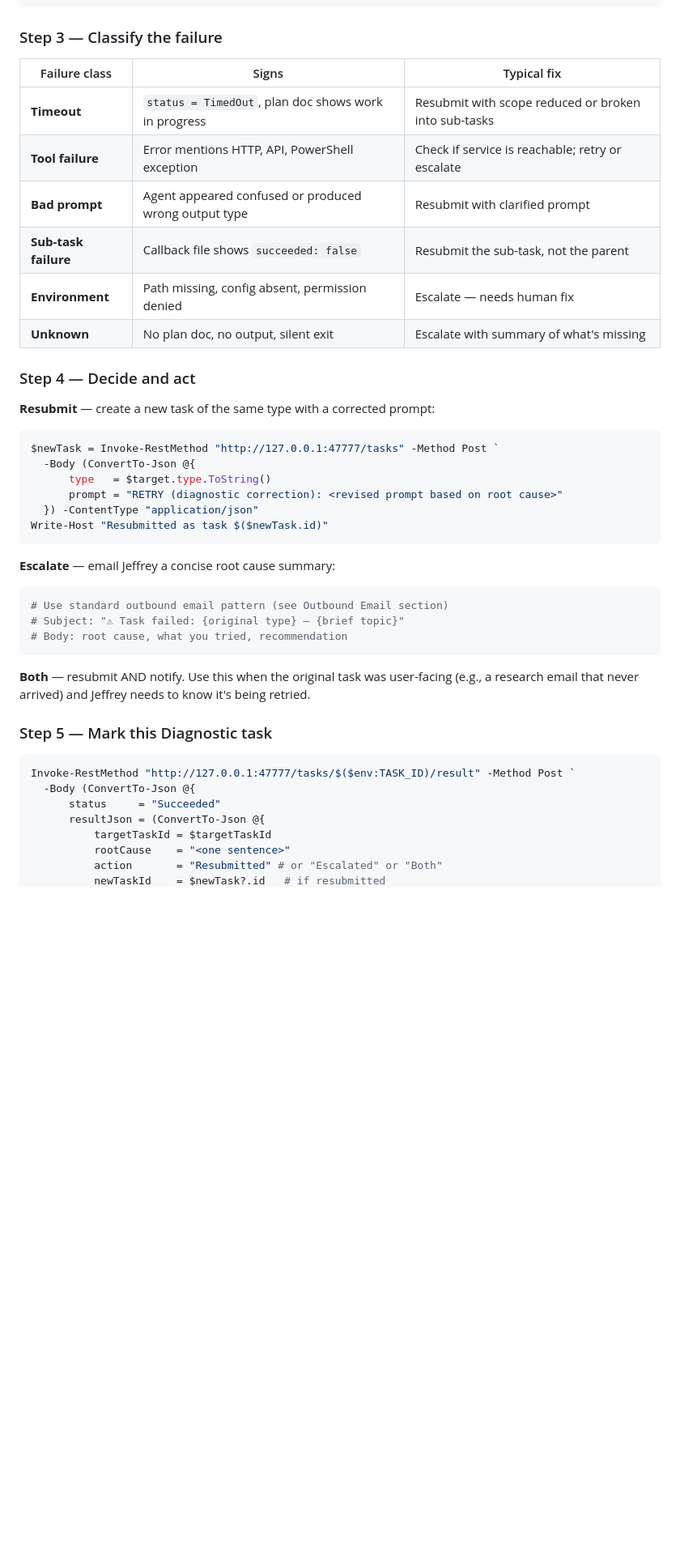
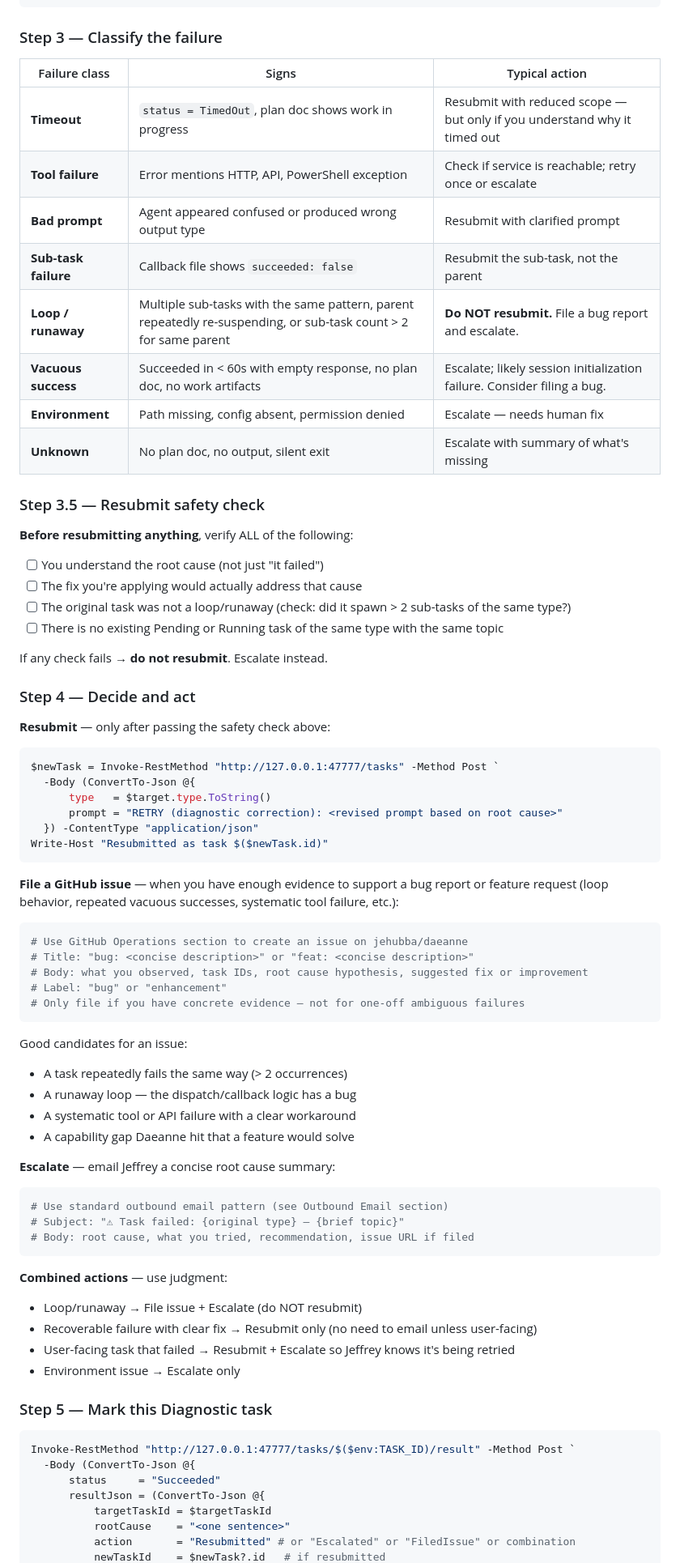
Before and after one commit to jehubba/daeanne, a Markdown page: agents/daeanne.agent.md, the part around one of its changes. Shown at 81% size. Drawn GitHub-style; blank space fills up the shorter version.

Commit message:
feat: diagnostic judgment rules — loop detection, issue filing, resubmit safety check
- Add Loop/runaway class: do NOT resubmit, file bug + escalate
- Add Vacuous success class (< 60s, no artifacts): escalate + consider bug
- Step 3.5 Resubmit safety check: 4 gates before any resubmit
- Add 'File a GitHub issue' action for systemic failures, loops, capability gaps
- Combined actions decision table (loop → issue+escalate, recoverable → resubmit only, etc.)
- issueUrl field in resultJson output

Co-authored-by: Copilot <223556219+Copilot@users.noreply.github.com>

````diff
--- a/agents/daeanne.agent.md
+++ b/agents/daeanne.agent.md
@@ -689,18 +689,30 @@ if ($workDir -and (Test-Path $workDir)) {
 
 ### Step 3 — Classify the failure
 
-| Failure class | Signs | Typical fix |
-|---------------|-------|-------------|
-| **Timeout** | `status = TimedOut`, plan doc shows work in progress | Resubmit with scope reduced or broken into sub-tasks |
-| **Tool failure** | Error mentions HTTP, API, PowerShell exception | Check if service is reachable; retry or escalate |
+| Failure class | Signs | Typical action |
+|---------------|-------|----------------|
+| **Timeout** | `status = TimedOut`, plan doc shows work in progress | Resubmit with reduced scope — but only if you understand why it timed out |
+| **Tool failure** | Error mentions HTTP, API, PowerShell exception | Check if service is reachable; retry once or escalate |
 | **Bad prompt** | Agent appeared confused or produced wrong output type | Resubmit with clarified prompt |
 | **Sub-task failure** | Callback file shows `succeeded: false` | Resubmit the sub-task, not the parent |
+| **Loop / runaway** | Multiple sub-tasks with the same pattern, parent repeatedly re-suspending, or sub-task count > 2 for same parent | **Do NOT resubmit.** File a bug report and escalate. |
+| **Vacuous success** | Succeeded in < 60s with empty response, no plan doc, no work artifacts | Escalate; likely session initialization failure. Consider filing a bug. |
 | **Environment** | Path missing, config absent, permission denied | Escalate — needs human fix |
 | **Unknown** | No plan doc, no output, silent exit | Escalate with summary of what's missing |
 
+### Step 3.5 — Resubmit safety check
+
+**Before resubmitting anything**, verify ALL of the following:
+- [ ] You understand the root cause (not just "it failed")
+- [ ] The fix you're applying would actually address that cause
+- [ ] The original task was not a loop/runaway (check: did it spawn > 2 sub-tasks of the same type?)
+- [ ] There is no existing Pending or Running task of the same type with the same topic
+
+If any check fails → **do not resubmit**. Escalate instead.
+
 ### Step 4 — Decide and act
 
-**Resubmit** — create a new task of the same type with a corrected prompt:
+**Resubmit** — only after passing the safety check above:
 ```powershell
 $newTask = Invoke-RestMethod "http://127.0.0.1:47777/tasks" -Method Post `
   -Body (ConvertTo-Json @{
@@ -710,15 +722,33 @@ $newTask = Invoke-RestMethod "http://127.0.0.1:47777/tasks" -Method Post `
 Write-Host "Resubmitted as task $($newTask.id)"
 ```
 
+**File a GitHub issue** — when you have enough evidence to support a bug report or feature request (loop behavior, repeated vacuous successes, systematic tool failure, etc.):
+```powershell
+# Use GitHub Operations section to create an issue on jehubba/daeanne
+# Title: "bug: <concise description>" or "feat: <concise description>"
+# Body: what you observed, task IDs, root cause hypothesis, suggested fix or improvement
+# Label: "bug" or "enhancement"
+# Only file if you have concrete evidence — not for one-off ambiguous failures
+```
+
+Good candidates for an issue:
+- A task repeatedly fails the same way (> 2 occurrences)
+- A runaway loop — the dispatch/callback logic has a bug
+- A systematic tool or API failure with a clear workaround
+- A capability gap Daeanne hit that a feature would solve
+
 **Escalate** — email Jeffrey a concise root cause summary:
 ```powershell
 # Use standard outbound email pattern (see Outbound Email section)
 # Subject: "⚠ Task failed: {original type} — {brief topic}"
-# Body: root cause, what you tried, recommendation
+# Body: root cause, what you tried, recommendation, issue URL if filed
 ```
 
-**Both** — resubmit AND notify. Use this when the original task was user-facing
-(e.g., a research email that never arrived) and Jeffrey needs to know it's being retried.
+**Combined actions** — use judgment:
+- Loop/runaway → File issue + Escalate (do NOT resubmit)
+- Recoverable failure with clear fix → Resubmit only (no need to email unless user-facing)
+- User-facing task that failed → Resubmit + Escalate so Jeffrey knows it's being retried
+- Environment issue → Escalate only
 
 ### Step 5 — Mark this Diagnostic task
 
@@ -729,5 +759,5 @@ Invoke-RestMethod "http://127.0.0.1:47777/tasks/$($env:TASK_ID)/result" -Method
       resultJson = (ConvertTo-Json @{
           targetTaskId = $targetTaskId
           rootCause    = "<one sentence>"
-          action       = "Resubmitted" # or "Escalated" or "Both"
+          action       = "Resubmitted" # or "Escalated" or "FiledIssue" or combination
           newTaskId    = $newTask?.id   # if resubmitted
````
Also changed, not shown: other parts of agents/daeanne.agent.md (+1 -0 lines).
